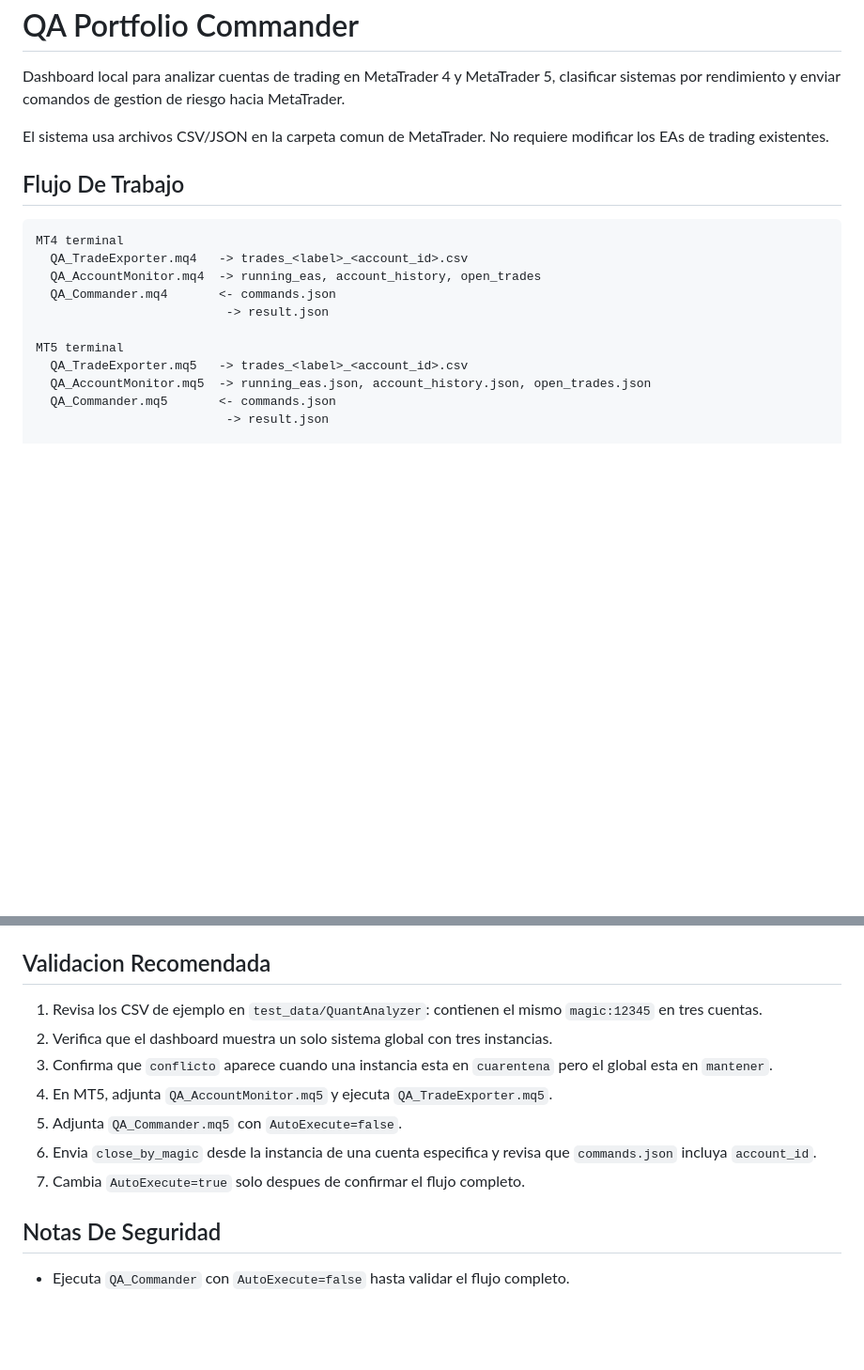
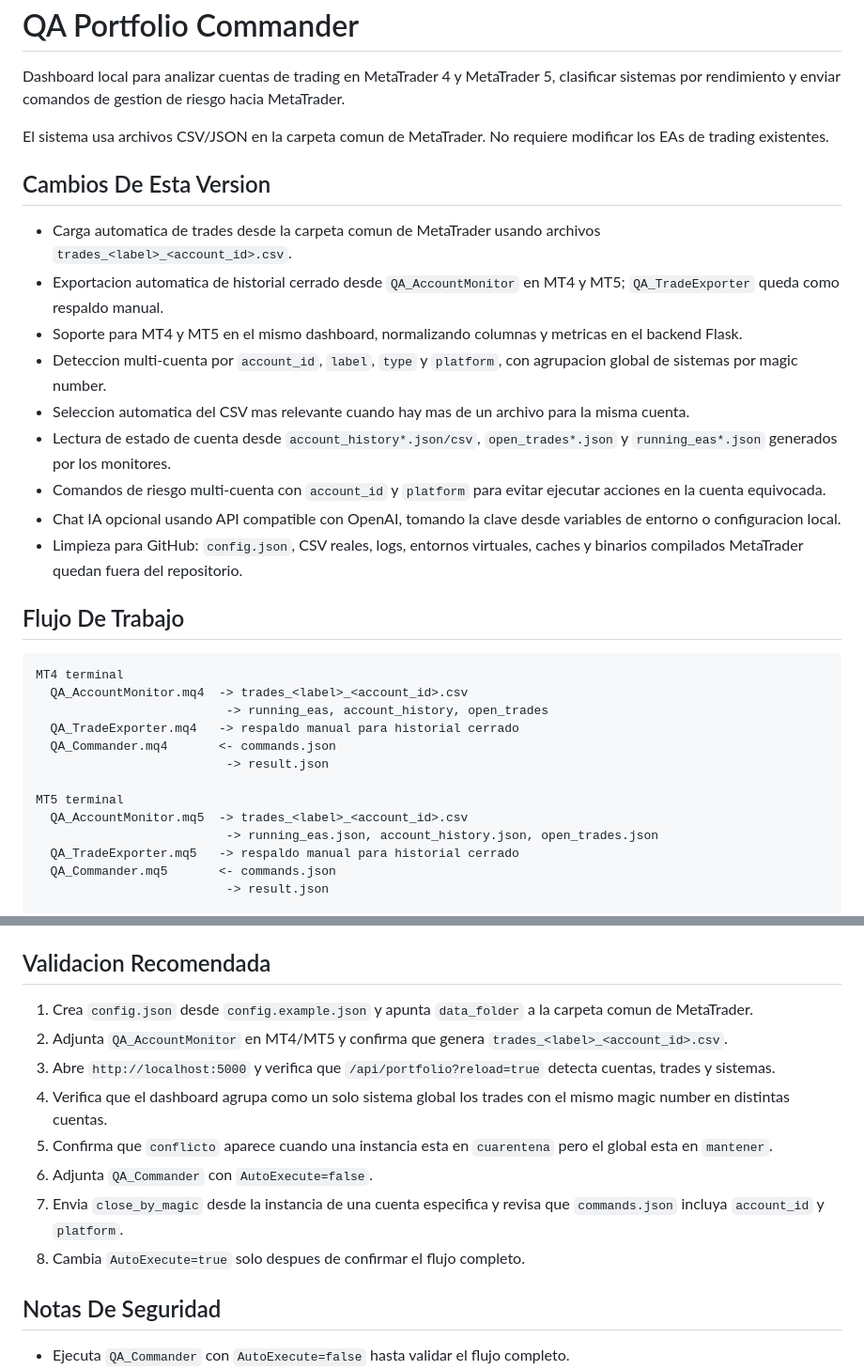
Before and after one commit to Yquantt/analizador_quant, a Markdown page: README.md, 2 parts joined by grey strips. Shown at 94% size. GitHub-like rendering; blank space fills up the shorter version.

Commit message:
Document automatic trade loading

````diff
--- a/README.md
+++ b/README.md
@@ -4,18 +4,32 @@ Dashboard local para analizar cuentas de trading en MetaTrader 4 y MetaTrader 5,
 
 El sistema usa archivos CSV/JSON en la carpeta comun de MetaTrader. No requiere modificar los EAs de trading existentes.
 
+## Cambios De Esta Version
+
+- Carga automatica de trades desde la carpeta comun de MetaTrader usando archivos `trades_<label>_<account_id>.csv`.
+- Exportacion automatica de historial cerrado desde `QA_AccountMonitor` en MT4 y MT5; `QA_TradeExporter` queda como respaldo manual.
+- Soporte para MT4 y MT5 en el mismo dashboard, normalizando columnas y metricas en el backend Flask.
+- Deteccion multi-cuenta por `account_id`, `label`, `type` y `platform`, con agrupacion global de sistemas por magic number.
+- Seleccion automatica del CSV mas relevante cuando hay mas de un archivo para la misma cuenta.
+- Lectura de estado de cuenta desde `account_history*.json/csv`, `open_trades*.json` y `running_eas*.json` generados por los monitores.
+- Comandos de riesgo multi-cuenta con `account_id` y `platform` para evitar ejecutar acciones en la cuenta equivocada.
+- Chat IA opcional usando API compatible con OpenAI, tomando la clave desde variables de entorno o configuracion local.
+- Limpieza para GitHub: `config.json`, CSV reales, logs, entornos virtuales, caches y binarios compilados MetaTrader quedan fuera del repositorio.
+
 ## Flujo De Trabajo
 
 ```text
 MT4 terminal
-  QA_TradeExporter.mq4   -> trades_<label>_<account_id>.csv
-  QA_AccountMonitor.mq4  -> running_eas, account_history, open_trades
+  QA_AccountMonitor.mq4  -> trades_<label>_<account_id>.csv
+                          -> running_eas, account_history, open_trades
+  QA_TradeExporter.mq4   -> respaldo manual para historial cerrado
   QA_Commander.mq4       <- commands.json
                           -> result.json
 
 MT5 terminal
-  QA_TradeExporter.mq5   -> trades_<label>_<account_id>.csv
-  QA_AccountMonitor.mq5  -> running_eas.json, account_history.json, open_trades.json
+  QA_AccountMonitor.mq5  -> trades_<label>_<account_id>.csv
+                          -> running_eas.json, account_history.json, open_trades.json
+  QA_TradeExporter.mq5   -> respaldo manual para historial cerrado
   QA_Commander.mq5       <- commands.json
                           -> result.json
 
@@ -259,13 +292,14 @@ Cada Commander ignora comandos que no correspondan a su `platform` o a su numero
 
 ## Validacion Recomendada
 
-1. Revisa los CSV de ejemplo en `test_data/QuantAnalyzer`: contienen el mismo `magic:12345` en tres cuentas.
-2. Verifica que el dashboard muestra un solo sistema global con tres instancias.
-3. Confirma que `conflicto` aparece cuando una instancia esta en `cuarentena` pero el global esta en `mantener`.
-4. En MT5, adjunta `QA_AccountMonitor.mq5` y ejecuta `QA_TradeExporter.mq5`.
-5. Adjunta `QA_Commander.mq5` con `AutoExecute=false`.
-6. Envia `close_by_magic` desde la instancia de una cuenta especifica y revisa que `commands.json` incluya `account_id`.
-7. Cambia `AutoExecute=true` solo despues de confirmar el flujo completo.
+1. Crea `config.json` desde `config.example.json` y apunta `data_folder` a la carpeta comun de MetaTrader.
+2. Adjunta `QA_AccountMonitor` en MT4/MT5 y confirma que genera `trades_<label>_<account_id>.csv`.
+3. Abre `http://localhost:5000` y verifica que `/api/portfolio?reload=true` detecta cuentas, trades y sistemas.
+4. Verifica que el dashboard agrupa como un solo sistema global los trades con el mismo magic number en distintas cuentas.
+5. Confirma que `conflicto` aparece cuando una instancia esta en `cuarentena` pero el global esta en `mantener`.
+6. Adjunta `QA_Commander` con `AutoExecute=false`.
+7. Envia `close_by_magic` desde la instancia de una cuenta especifica y revisa que `commands.json` incluya `account_id` y `platform`.
+8. Cambia `AutoExecute=true` solo despues de confirmar el flujo completo.
 
 ## Notas De Seguridad
 
````
Also changed, not shown: other parts of README.md (+28 -9 lines).
